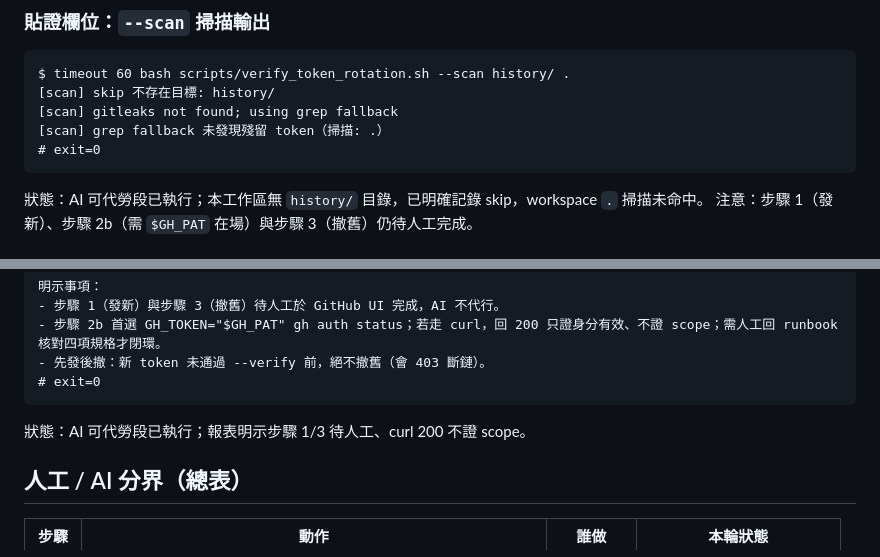
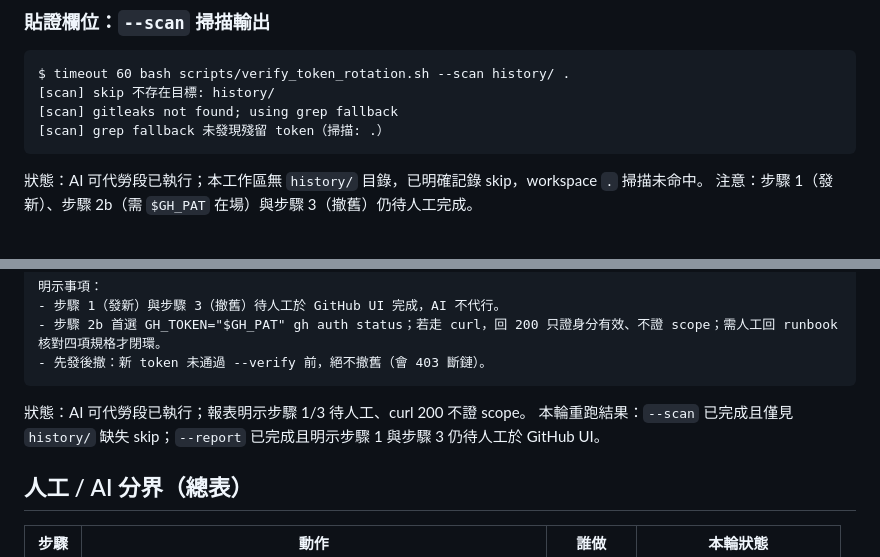
Before and after one commit to x812033727/Ti, a Markdown page: docs/evidence/token-rotation-2026-07-10.md, 2 parts joined by grey strips. Drawn GitHub-style.

Commit message:
任務#4 第1輪：執行 AI 可代勞段並回填證據：實跑 `--scan`（history/ 與 workspace）與 `--report`，輸出貼回工作單，明確標示「步驟 1（發新）與步驟 3（撤舊）待人工於 GitHub UI 完成」

````diff
--- a/docs/evidence/token-rotation-2026-07-10.md
+++ b/docs/evidence/token-rotation-2026-07-10.md
@@ -90,7 +90,6 @@ $ timeout 60 bash scripts/verify_token_rotation.sh --scan history/ .
 [scan] skip 不存在目標: history/
 [scan] gitleaks not found; using grep fallback
 [scan] grep fallback 未發現殘留 token（掃描: .）
-# exit=0
 ```
 
 狀態：AI 可代勞段已執行；本工作區無 `history/` 目錄，已明確記錄 skip，workspace `.` 掃描未命中。
@@ -115,10 +114,10 @@ $ timeout 60 bash scripts/verify_token_rotation.sh --report
 - 步驟 1（發新）與步驟 3（撤舊）待人工於 GitHub UI 完成，AI 不代行。
 - 步驟 2b 首選 GH_TOKEN="$GH_PAT" gh auth status；若走 curl，回 200 只證身分有效、不證 scope；需人工回 runbook 核對四項規格才閉環。
 - 先發後撤：新 token 未通過 --verify 前，絕不撤舊（會 403 斷鏈）。
-# exit=0
 ```
 
 狀態：AI 可代勞段已執行；報表明示步驟 1/3 待人工、curl 200 不證 scope。
+本輪重跑結果：`--scan` 已完成且僅見 `history/` 缺失 skip；`--report` 已完成且明示步驟 1 與步驟 3 仍待人工於 GitHub UI。
 
 ## 人工 / AI 分界（總表）
 
````
